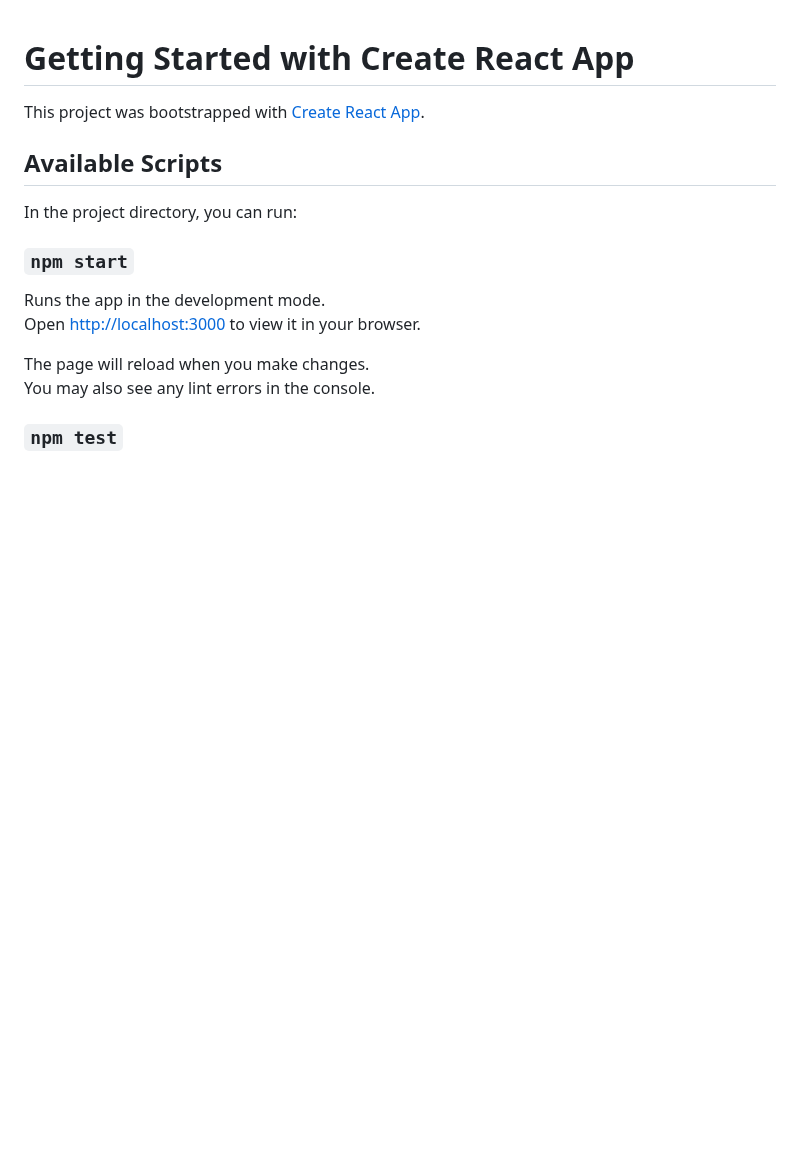
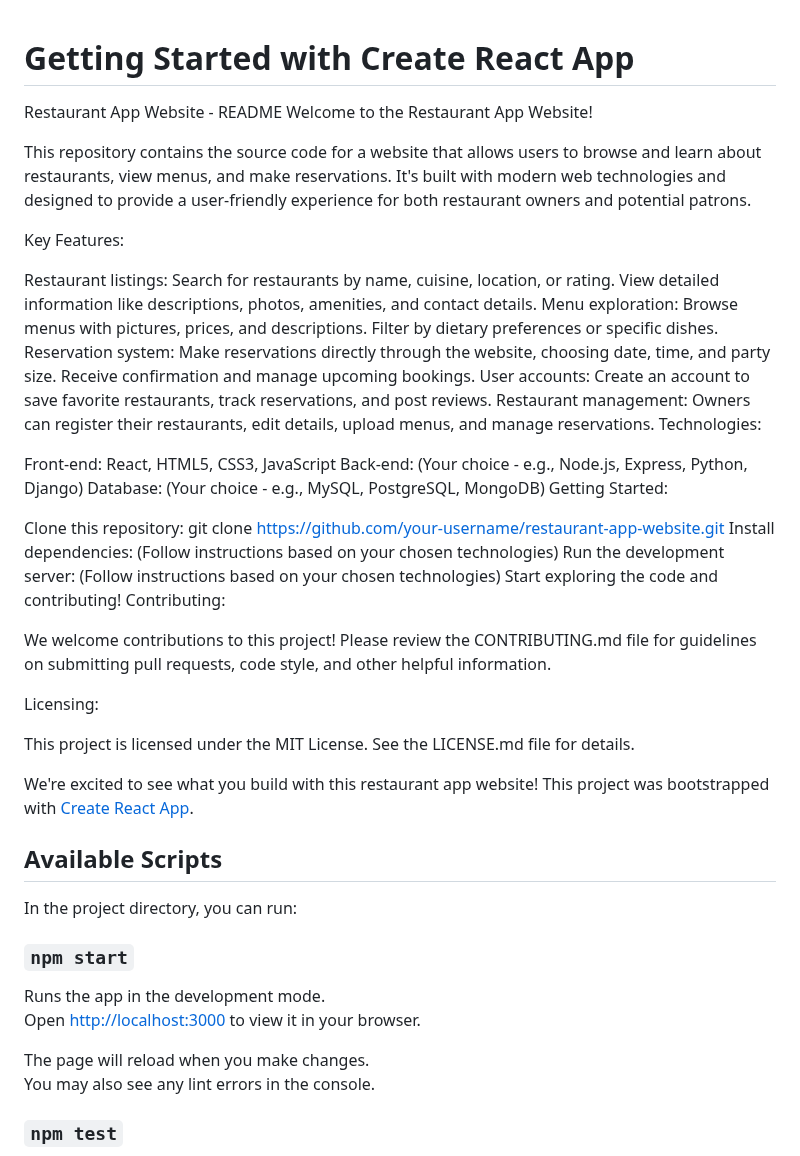
Before and after one commit to bikas-yadav/Restaurant-app, a Markdown page: README.md, the part around the change. Rendered like a GitHub page; blank space fills up the shorter version.

```diff
--- a/README.md
+++ b/README.md
@@ -1,5 +1,37 @@
 # Getting Started with Create React App
 
+Restaurant App Website - README
+Welcome to the Restaurant App Website!
+
+This repository contains the source code for a website that allows users to browse and learn about restaurants, view menus, and make reservations. It's built with modern web technologies and designed to provide a user-friendly experience for both restaurant owners and potential patrons.
+
+Key Features:
+
+Restaurant listings: Search for restaurants by name, cuisine, location, or rating. View detailed information like descriptions, photos, amenities, and contact details.
+Menu exploration: Browse menus with pictures, prices, and descriptions. Filter by dietary preferences or specific dishes.
+Reservation system: Make reservations directly through the website, choosing date, time, and party size. Receive confirmation and manage upcoming bookings.
+User accounts: Create an account to save favorite restaurants, track reservations, and post reviews.
+Restaurant management: Owners can register their restaurants, edit details, upload menus, and manage reservations.
+Technologies:
+
+Front-end: React, HTML5, CSS3, JavaScript
+Back-end: (Your choice - e.g., Node.js, Express, Python, Django)
+Database: (Your choice - e.g., MySQL, PostgreSQL, MongoDB)
+Getting Started:
+
+Clone this repository: git clone https://github.com/your-username/restaurant-app-website.git
+Install dependencies: (Follow instructions based on your chosen technologies)
+Run the development server: (Follow instructions based on your chosen technologies)
+Start exploring the code and contributing!
+Contributing:
+
+We welcome contributions to this project! Please review the CONTRIBUTING.md file for guidelines on submitting pull requests, code style, and other helpful information.
+
+Licensing:
+
+This project is licensed under the MIT License. See the LICENSE.md file for details.
+
+We're excited to see what you build with this restaurant app website!
 This project was bootstrapped with [Create React App](https://github.com/facebook/create-react-app).
 
 ## Available Scripts
```
